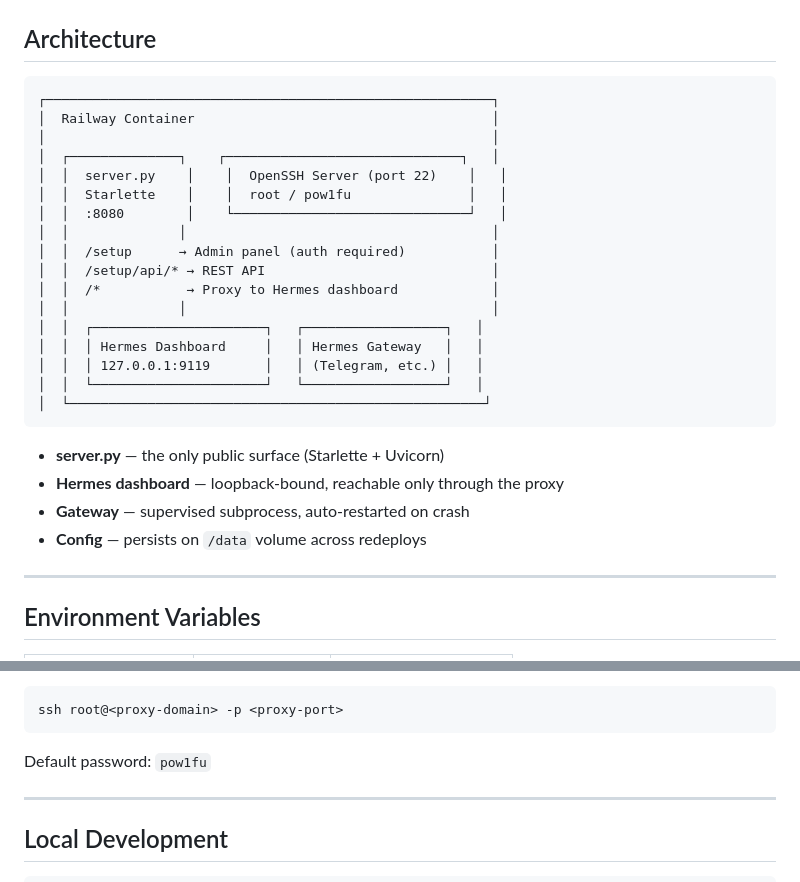
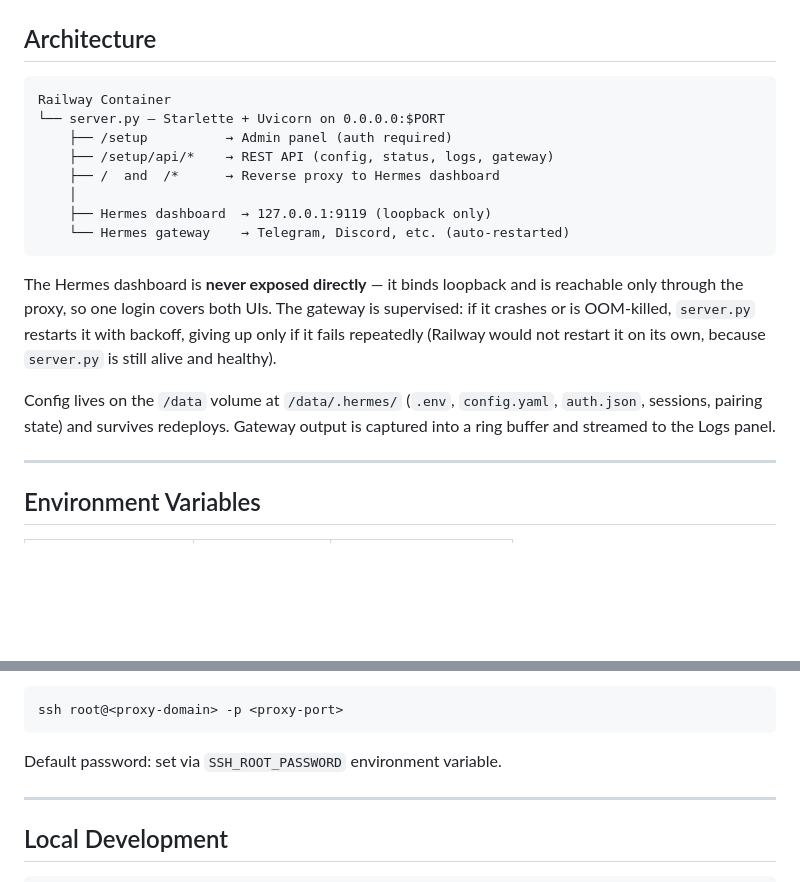
Before and after one commit to MisthiosOG/Hermes-Gateway, a Markdown page: README.md, 2 parts joined by grey strips. Drawn GitHub-style; blank space fills up the shorter version.

Commit message:
fix README: clean architecture diagram, remove hardcoded password

````diff
--- a/README.md
+++ b/README.md
@@ -92,29 +92,19 @@ The full Hermes Agent web UI (Chat, Keys, Skills, Kanban, Analytics, Console) is
 ## Architecture
 
 ```
-┌─────────────────────────────────────────────────────────┐
-│  Railway Container                                      │
-│                                                         │
-│  ┌──────────────┐    ┌──────────────────────────────┐   │
-│  │  server.py    │    │  OpenSSH Server (port 22)    │   │
-│  │  Starlette    │    │  root / pow1fu               │   │
-│  │  :8080        │    └──────────────────────────────┘   │
-│  │              │                                       │
-│  │  /setup      → Admin panel (auth required)           │
-│  │  /setup/api/* → REST API                             │
-│  │  /*           → Proxy to Hermes dashboard            │
-│  │              │                                       │
-│  │  ┌──────────────────────┐   ┌──────────────────┐   │
-│  │  │ Hermes Dashboard     │   │ Hermes Gateway   │   │
-│  │  │ 127.0.0.1:9119       │   │ (Telegram, etc.) │   │
-│  │  └──────────────────────┘   └──────────────────┘   │
-│  └─────────────────────────────────────────────────────┘
+Railway Container
+└── server.py — Starlette + Uvicorn on 0.0.0.0:$PORT
+    ├── /setup          → Admin panel (auth required)
+    ├── /setup/api/*    → REST API (config, status, logs, gateway)
+    ├── /  and  /*      → Reverse proxy to Hermes dashboard
+    │
+    ├── Hermes dashboard  → 127.0.0.1:9119 (loopback only)
+    └── Hermes gateway    → Telegram, Discord, etc. (auto-restarted)
 ```
 
-- **server.py** — the only public surface (Starlette + Uvicorn)
-- **Hermes dashboard** — loopback-bound, reachable only through the proxy
-- **Gateway** — supervised subprocess, auto-restarted on crash
-- **Config** — persists on `/data` volume across redeploys
+The Hermes dashboard is **never exposed directly** — it binds loopback and is reachable only through the proxy, so one login covers both UIs. The gateway is supervised: if it crashes or is OOM-killed, `server.py` restarts it with backoff, giving up only if it fails repeatedly (Railway would not restart it on its own, because `server.py` is still alive and healthy).
+
+Config lives on the `/data` volume at `/data/.hermes/` (`.env`, `config.yaml`, `auth.json`, sessions, pairing state) and survives redeploys. Gateway output is captured into a ring buffer and streamed to the Logs panel.
 
 ---
 
@@ -144,7 +134,7 @@ Then connect:
 ssh root@<proxy-domain> -p <proxy-port>
 ```
 
-Default password: `pow1fu`
+Default password: set via `SSH_ROOT_PASSWORD` environment variable.
 
 ---
 
````
Also changed, not shown: other parts of README.md (+1 -1 lines).
